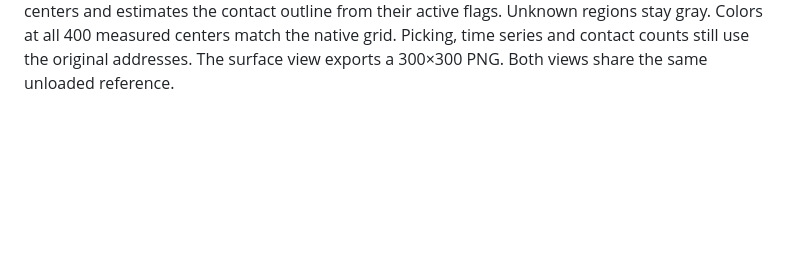
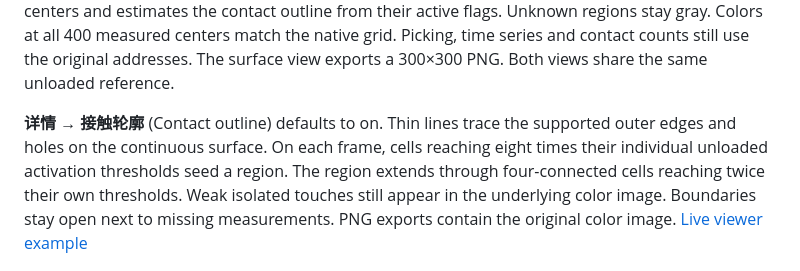
Before and after one commit to yanglei18/griptile_driver, a Markdown page: docs/README.en.md, the part around the change. GitHub-like rendering; blank space fills up the shorter version.

Commit message:
Trace noise-referenced contact edges on the live tactile display

```diff
--- a/docs/README.en.md
+++ b/docs/README.en.md
@@ -38,6 +38,8 @@ The live viewer uses source-matched scalar responses to color both contact views
 The native **接触图 RGB** view magnifies the pixels with nearest-neighbor sampling. Contact-mode PNG export writes the original 20×20 RGB image. The contact footprint counts responding cells; conversion to physical area requires sensor dimensions. Intensity is a noise-gated ADC change; force or pressure units require physical calibration. Raw ADC and signed delta views, per-cell traces and CSV export remain available. Saved references can be reused with a verified matching device and layout.
 
 The live window opens on a square **连续接触面（估算）** display with its fixed color scale. The peak readout gives the strongest available taxel response as a percentage of the display span. A driver with a ready unloaded reference can be used immediately. The surface renders the same 400 taxels at 300×300 RGB. The viewer interpolates noise-gated ADC amplitudes between neighboring taxel centers and estimates the contact outline from their active flags. Unknown regions stay gray. Colors at all 400 measured centers match the native grid. Picking, time series and contact counts still use the original addresses. The surface view exports a 300×300 PNG. Both views share the same unloaded reference.
+
+**详情 → 接触轮廓** (Contact outline) defaults to on. Thin lines trace the supported outer edges and holes on the continuous surface. On each frame, cells reaching eight times their individual unloaded activation thresholds seed a region. The region extends through four-connected cells reaching twice their own thresholds. Weak isolated touches still appear in the underlying color image. Boundaries stay open next to missing measurements. PNG exports contain the original color image. [Live viewer example](viewer-demo.png)
 
 ![Native and interpolated views of the same simulated ring and three broad ridges](contact-surface-comparison.png)
 
```
Also changed, not shown: CHANGELOG.md (+1 -0 lines), README.md (+2 -0 lines), docs/viewer-demo.png, 6 other files.
